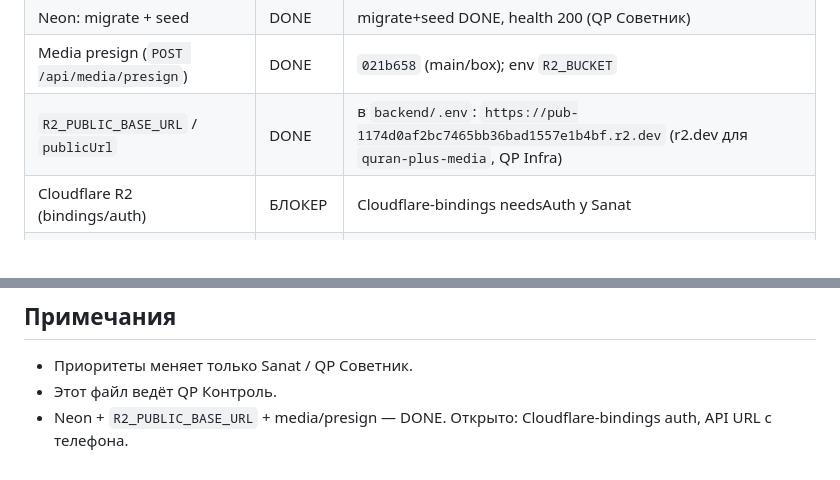
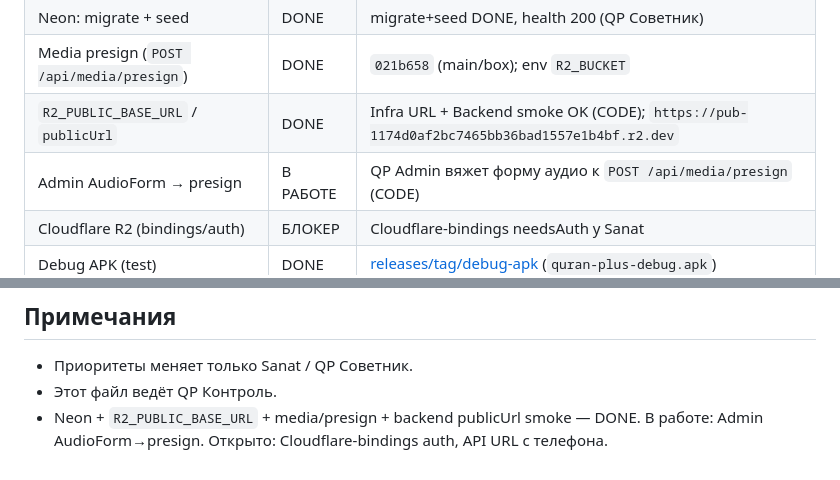
Before and after one commit to legion44439/quran-plus, a Markdown page: docs/STATUS.md, 2 parts joined by grey strips. GitHub-like rendering.

Commit message:
docs: STATUS — publicUrl smoke OK; Admin AudioForm→presign в работе

```diff
--- a/docs/STATUS.md
+++ b/docs/STATUS.md
@@ -31,7 +31,8 @@ CODE, QP Backend, QP Flutter, QP Admin, QP Infra, QP Материалы, QP Пе
 | Seed сура 1 | DONE | отчёт CODE / QP Советник |
 | Neon: migrate + seed | DONE | migrate+seed DONE, health 200 (QP Советник) |
 | Media presign (`POST /api/media/presign`) | DONE | `021b658` (main/box); env `R2_BUCKET` |
-| `R2_PUBLIC_BASE_URL` / `publicUrl` | DONE | в `backend/.env`: `https://pub-1174d0af2bc7465bb36bad1557e1b4bf.r2.dev` (r2.dev для `quran-plus-media`, QP Infra) |
+| `R2_PUBLIC_BASE_URL` / `publicUrl` | DONE | Infra URL + Backend smoke OK (CODE); `https://pub-1174d0af2bc7465bb36bad1557e1b4bf.r2.dev` |
+| Admin AudioForm → presign | В РАБОТЕ | QP Admin вяжет форму аудио к `POST /api/media/presign` (CODE) |
 | Cloudflare R2 (bindings/auth) | БЛОКЕР | Cloudflare-bindings needsAuth у Sanat |
 | Debug APK (test) | DONE | [releases/tag/debug-apk](https://github.com/legion44439/quran-plus/releases/tag/debug-apk) (`quran-plus-debug.apk`) |
 | arm64 test APK (Honor) | DONE | [releases/tag/apk-arm64-test](https://github.com/legion44439/quran-plus/releases/tag/apk-arm64-test) (`quran-plus-arm64.apk`, ~19–20 MB) |
@@ -65,4 +66,4 @@ CODE, QP Backend, QP Flutter, QP Admin, QP Infra, QP Материалы, QP Пе
 ## Примечания
 - Приоритеты меняет только Sanat / QP Советник.
 - Этот файл ведёт QP Контроль.
-- Neon + `R2_PUBLIC_BASE_URL` + media/presign — DONE. Открыто: Cloudflare-bindings auth, API URL с телефона.
+- Neon + `R2_PUBLIC_BASE_URL` + media/presign + backend publicUrl smoke — DONE. В работе: Admin AudioForm→presign. Открыто: Cloudflare-bindings auth, API URL с телефона.
```
